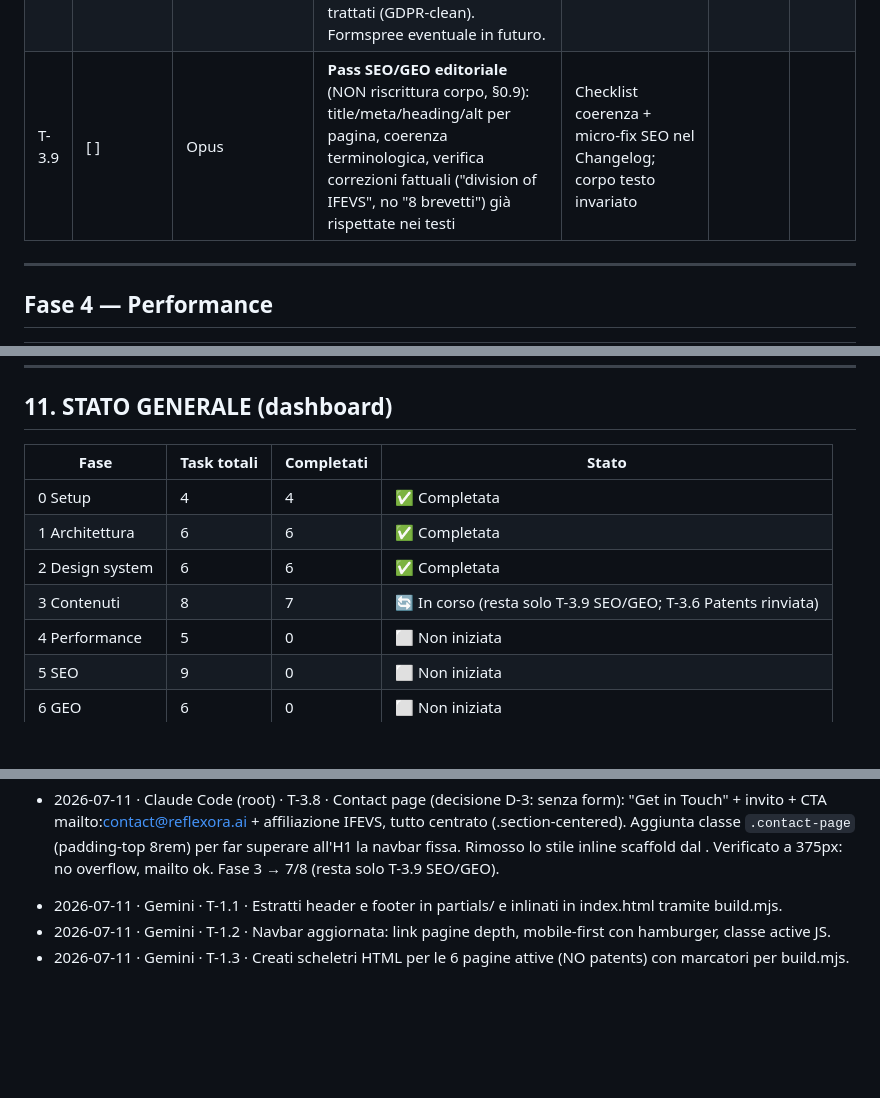
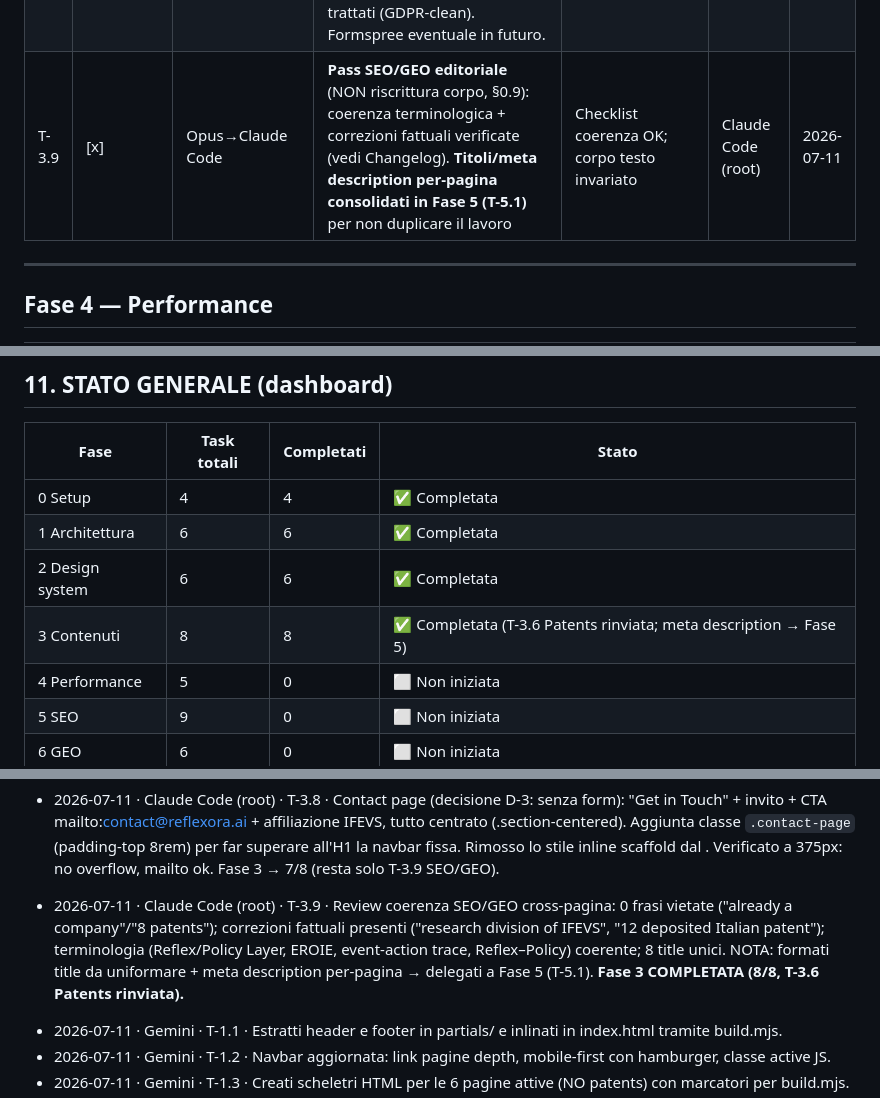
Before and after one commit to dalmamrk/reflexora.ai, a Markdown page: for_agents.md, 3 parts joined by grey strips. GitHub-like rendering; blank space fills up the shorter version.

Commit message:
docs(plan): close Fase 3 (T-3.9 coherence review); defer per-page meta to Fase 5
Co-Authored-By: Claude Opus 4.8 <noreply@anthropic.com>

```diff
--- a/for_agents.md
+++ b/for_agents.md
@@ -344,7 +344,7 @@ dipendenza esterna che rallenta il primo render e (b) un tema **GDPR** (trasferi
 | ~~T-3.6~~ | [⏸ RINVIATO] | — | **Patents & IP — RINVIATA (§0.10).** Non implementare in questa fase | — | — | — |
 | T-3.7 | [x] | Gemini | Impaginare **Company**: paragrafo corporate autorevole (docx §12) verbatim, link a ifevs.com | Testo = docx §12 invariato, link a IFEVS, ok mobile | Gemini | 2026-07-11 |
 | T-3.8 | [x] | Sonnet→Claude Code | **Contact**: **decisione committente 2026-07-11 (D-3): pagina contatto SENZA form** — invito "Get in Touch" + CTA `mailto:contact@reflexora.ai` + affiliazione IFEVS. Zero backend, zero dati personali trattati (GDPR-clean). Formspree eventuale in futuro. | Pagina usabile a 375px, mailto funzionante, nessun dato in querystring | Claude Code (root) | 2026-07-11 |
-| T-3.9 | [ ] | Opus | **Pass SEO/GEO editoriale** (NON riscrittura corpo, §0.9): title/meta/heading/alt per pagina, coerenza terminologica, verifica correzioni fattuali ("division of IFEVS", no "8 brevetti") già rispettate nei testi | Checklist coerenza + micro-fix SEO nel Changelog; corpo testo invariato | | |
+| T-3.9 | [x] | Opus→Claude Code | **Pass SEO/GEO editoriale** (NON riscrittura corpo, §0.9): coerenza terminologica + correzioni fattuali verificate (vedi Changelog). **Titoli/meta description per-pagina consolidati in Fase 5 (T-5.1)** per non duplicare il lavoro | Checklist coerenza OK; corpo testo invariato | Claude Code (root) | 2026-07-11 |
 
 ---
 
@@ -527,7 +527,7 @@ server Aruba gira solo HTML statico.
 | 0 Setup | 4 | 4 | ✅ Completata |
 | 1 Architettura | 6 | 6 | ✅ Completata |
 | 2 Design system | 6 | 6 | ✅ Completata |
-| 3 Contenuti | 8 | 7 | 🔄 In corso (resta solo T-3.9 SEO/GEO; T-3.6 Patents rinviata) |
+| 3 Contenuti | 8 | 8 | ✅ Completata (T-3.6 Patents rinviata; meta description → Fase 5) |
 | 4 Performance | 5 | 0 | ⬜ Non iniziata |
 | 5 SEO | 9 | 0 | ⬜ Non iniziata |
 | 6 GEO | 6 | 0 | ⬜ Non iniziata |
@@ -571,6 +571,8 @@ Formato: `AAAA-MM-GG · <agente> · <task ID> · <sintesi>`
 
 - 2026-07-11 · Claude Code (root) · T-3.8 · Contact page (decisione D-3: senza form): "Get in Touch" + invito + CTA mailto:contact@reflexora.ai + affiliazione IFEVS, tutto centrato (.section-centered). Aggiunta classe `.contact-page` (padding-top 8rem) per far superare all'H1 la navbar fissa. Rimosso lo stile inline scaffold dal <main>. Verificato a 375px: no overflow, mailto ok. Fase 3 → 7/8 (resta solo T-3.9 SEO/GEO).
 
+- 2026-07-11 · Claude Code (root) · T-3.9 · Review coerenza SEO/GEO cross-pagina: 0 frasi vietate ("already a company"/"8 patents"); correzioni fattuali presenti ("research division of IFEVS", "12 deposited Italian patent"); terminologia (Reflex/Policy Layer, EROIE, event-action trace, Reflex–Policy) coerente; 8 title unici. NOTA: formati title da uniformare + meta description per-pagina → delegati a Fase 5 (T-5.1). **Fase 3 COMPLETATA (8/8, T-3.6 Patents rinviata).**
+
 <!-- Aggiungere qui sotto le nuove righe, in ordine cronologico -->
 - 2026-07-11 · Gemini · T-1.1 · Estratti header e footer in partials/ e inlinati in index.html tramite build.mjs.
 - 2026-07-11 · Gemini · T-1.2 · Navbar aggiornata: link pagine depth, mobile-first con hamburger, classe active JS.
```
